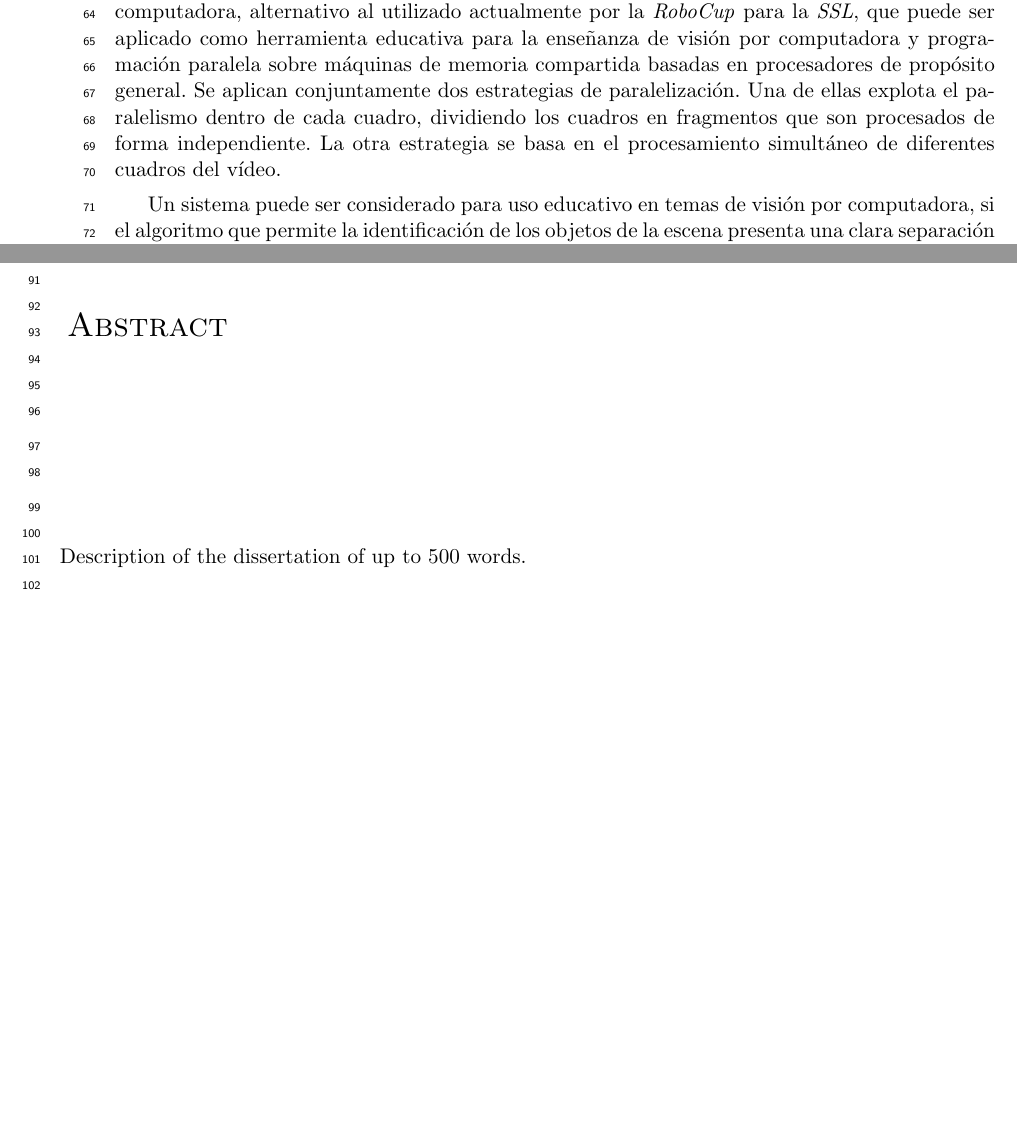
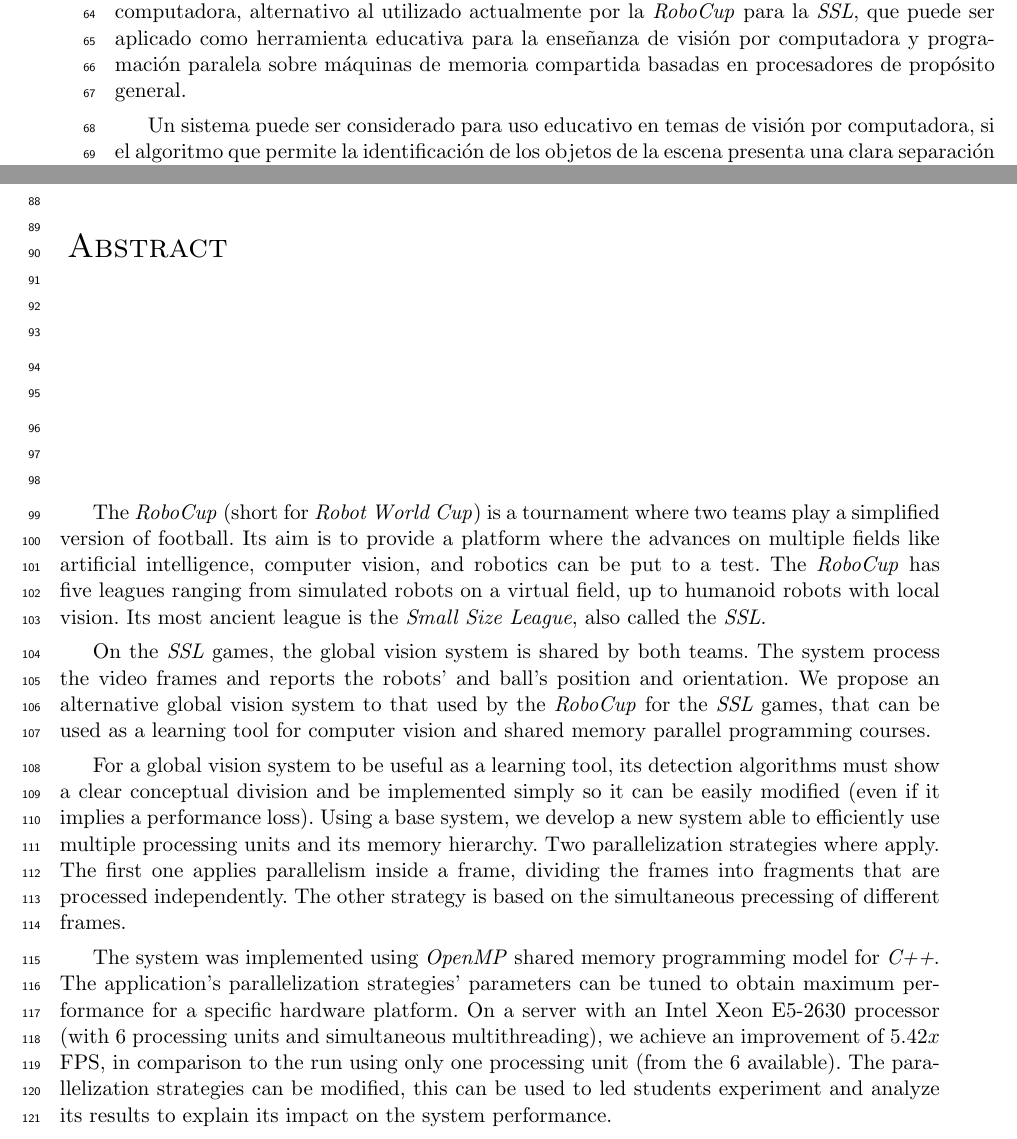
Before and after one commit to dracometallium/tesis-lic2, a LaTeX thesis (tesis.tex, which reads tex/abstract_en.tex, tex/abstract_es.tex): two parts of pages 3 and 4 of 62, joined at a grey line, cut so that both start at the same text, the shorter picture padded with empty space. Compiled offline with pdfLaTeX.

Commit message:
Agregando abstract en ingles

```diff
--- a/tex/abstract_en.tex
+++ b/tex/abstract_en.tex
@@ -10,7 +10,39 @@
 
 \ \\
 \ \\
-Description of the dissertation of up to 500 words.\\
+
+The \emph{RoboCup} (short for \emph{Robot World Cup}) is a tournament where two
+teams play a simplified version of football. Its aim is to provide a platform
+where the advances on multiple fields like artificial intelligence, computer
+vision, and robotics can be put to a test. The \emph{RoboCup} has five leagues
+ranging from simulated robots on a virtual field, up to humanoid robots with
+local vision. Its most ancient league is the \emph{Small Size League}, also
+called the \emph{SSL}.
+
+On the \emph{SSL} games, the global vision system is shared by both teams. The
+system process the video frames and reports the robots' and ball's position and
+orientation. We propose an alternative global vision system to that used by the
+\emph{RoboCup} for the \emph{SSL} games, that can be used as a learning tool for
+computer vision and shared memory parallel programming courses.
+
+For a global vision system to be useful as a learning tool, its detection
+algorithms must show a clear conceptual division and be implemented simply so it
+can be easily modified (even if it implies a performance loss). Using a base
+system, we develop a new system able to efficiently use multiple processing
+units and its memory hierarchy. Two parallelization strategies where apply.
+The first one applies parallelism inside a frame, dividing the frames into
+fragments that are processed independently. The other strategy is based on the
+simultaneous precessing of different frames.
+
+The system was implemented using \emph{OpenMP} shared memory programming model
+for \emph{C++}. The application's parallelization strategies' parameters can be
+tuned to obtain maximum performance for a specific hardware platform. On a
+server with an Intel Xeon E5-2630 processor (with 6 processing units and
+simultaneous multithreading), we achieve an improvement of 5.42$x$ FPS, in
+comparison to the run using only one processing unit (from the 6 available). The
+parallelization strategies can be modified, this can be used to led students
+experiment and analyze its results to explain its impact on the system
+performance.
 
 \vfill
 \pagebreak
--- a/tex/abstract_es.tex
+++ b/tex/abstract_es.tex
@@ -26,11 +26,7 @@ trabajo es proponer un nuevo sistema de visión global por computadora,
 alternativo al utilizado actualmente por la \emph{RoboCup} para la \emph{SSL},
 que puede ser aplicado como herramienta educativa para la enseñanza de visión
 por computadora y programación paralela sobre máquinas de memoria compartida
-basadas en procesadores de propósito general. Se aplican conjuntamente dos
-estrategias de paralelización. Una de ellas explota el paralelismo dentro de
-cada cuadro, dividiendo los cuadros en fragmentos que son procesados de forma
-independiente. La otra estrategia se basa en el procesamiento simultáneo de
-diferentes cuadros del vídeo.
+basadas en procesadores de propósito general.
 
 Un sistema puede ser considerado para uso educativo en temas de visión por
 computadora, si el algoritmo que permite la identificación de los objetos de la
```
